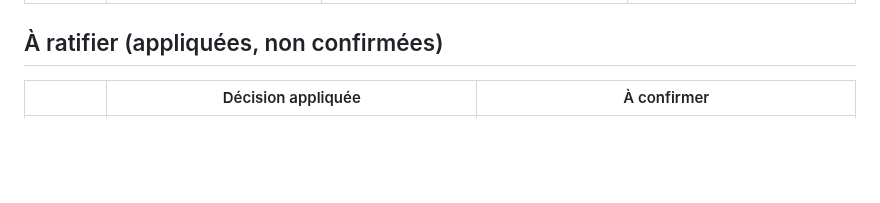
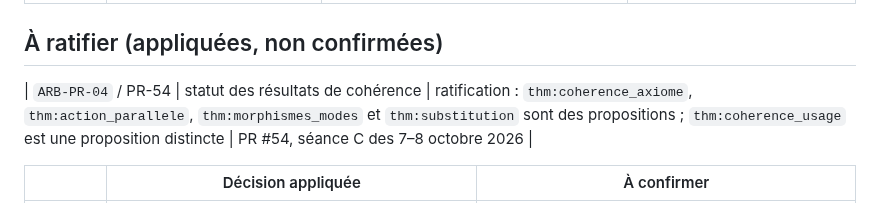
Before and after one commit to AntheaLiles/k7pl, a Markdown page: docs/tracking/DECISIONS.md, the part around the change. Rendered like a GitHub page; blank space fills up the shorter version.

Commit message:
docs: ratify PR-54 theorem status decisions

```diff
--- a/docs/tracking/DECISIONS.md
+++ b/docs/tracking/DECISIONS.md
@@ -27,6 +27,8 @@
 
 ## À ratifier (appliquées, non confirmées)
 
+| `ARB-PR-04` / PR-54 | statut des résultats de cohérence | ratification : `thm:coherence_axiome`, `thm:action_parallele`, `thm:morphismes_modes` et `thm:substitution` sont des propositions ; `thm:coherence_usage` est une proposition distincte | PR #54, séance C des 7–8 octobre 2026 |
+
 | | Décision appliquée | À confirmer |
 |---|---|---|
 | `ARB-PR-03` | effets à portée : `ℰ_alg` et `ℰ_scoped` nommés, clôture **faible** sur le second, le monoïde ℳ gardé | que `BIB-01` (*Hefty Algebras*) reste non instruit tant que le besoin de modularité n'est pas établi |
```
